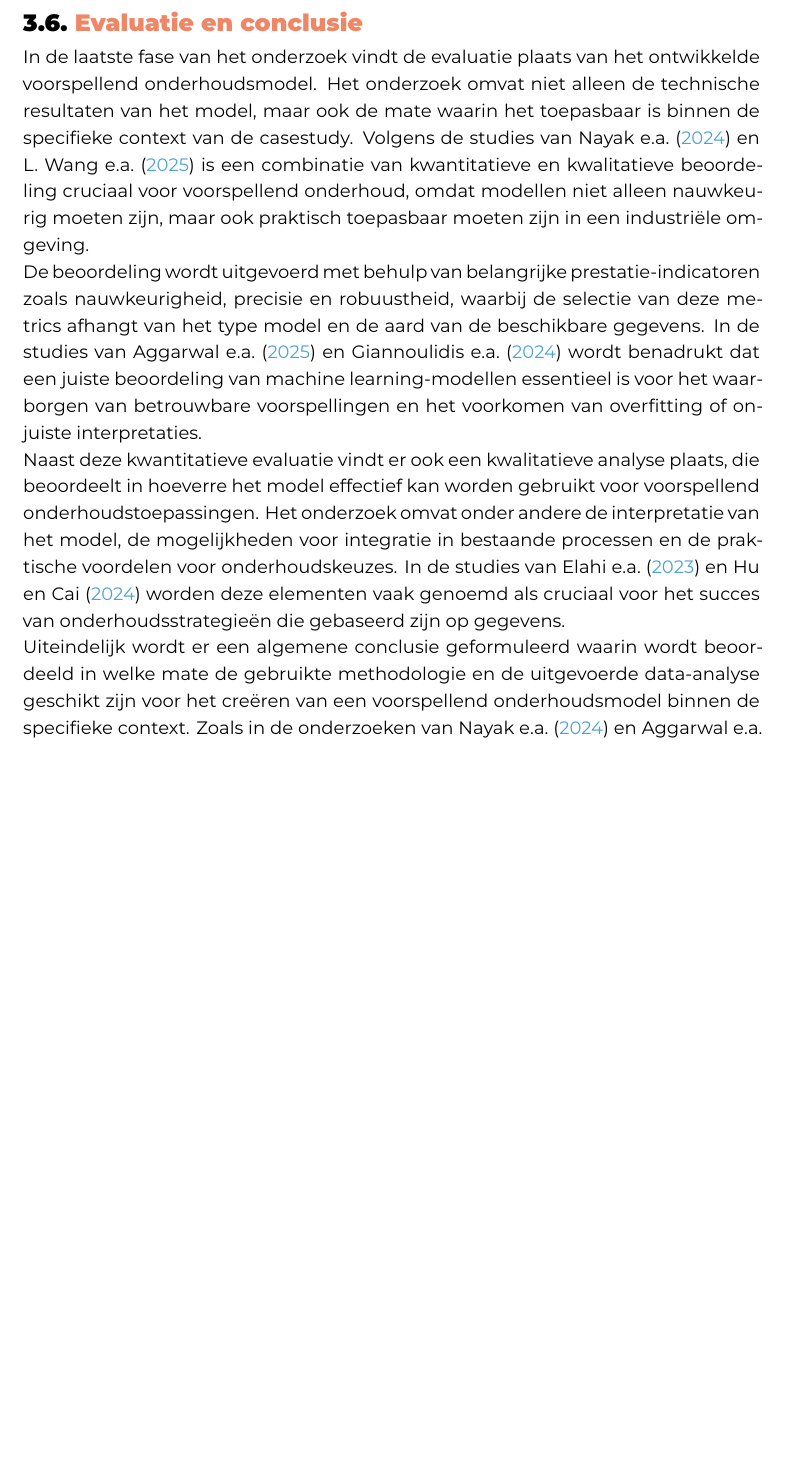
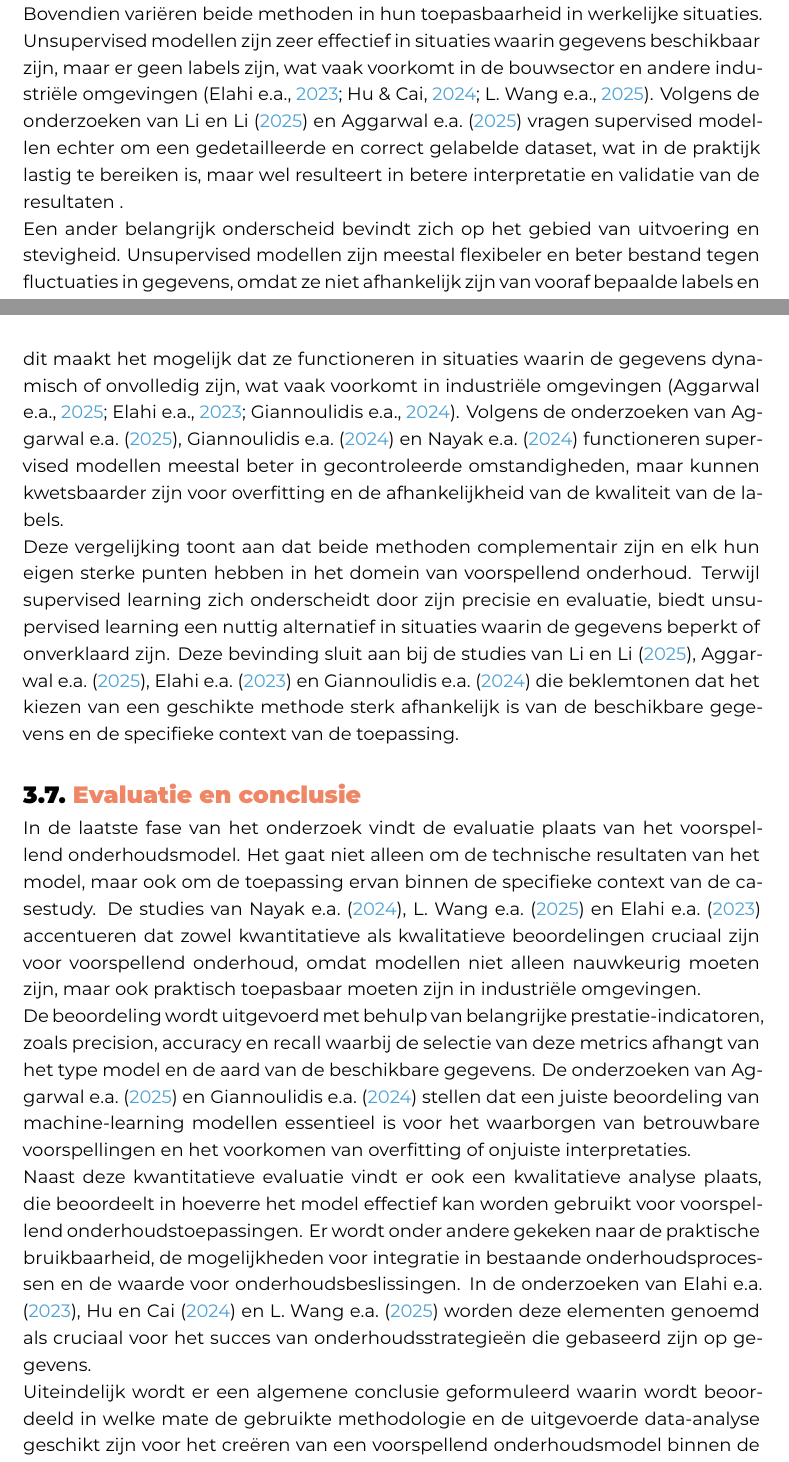
Before and after one commit to BrechtRoosens04/bachelorproef-2025-Brecht-Roosens, a LaTeX thesis (bachproef/FamilienaamVoornaamBP.tex, which reads bachproef/methodologie.tex): part of page 28 of 43 before the commit and two parts of pages 27 and 28 of 44 after it, the two joined at a grey line, cut at the place of the change, the shorter picture padded with empty space. Compiled offline with XeLaTeX; a LaTeX package or settings file that is missing is left out.

Commit message:
methodologie goed uitgeschreven

```diff
--- a/bachproef/methodologie.tex
+++ b/bachproef/methodologie.tex
@@ -149,19 +157,26 @@ Deze fase creëert een meer gecontroleerde en theoretische perfecte setting voor
+Bovendien variëren beide methoden in hun toepasbaarheid in werkelijke situaties. Unsupervised modellen zijn zeer effectief in situaties waarin gegevens beschikbaar zijn, maar er geen labels zijn, wat vaak voorkomt in de bouwsector en andere industriële omgevingen \autocite{Elahi2023, Hu2024, Wang2025}. Volgens de onderzoeken van \textcite{Li2025} en \textcite{Aggarwal2025} vragen supervised modellen echter om een gedetailleerde en correct gelabelde dataset, wat in de praktijk lastig te bereiken is, maar wel resulteert in betere interpretatie en validatie van de resultaten .
+
+Een ander belangrijk onderscheid bevindt zich op het gebied van uitvoering en stevigheid. Unsupervised modellen zijn meestal flexibeler en beter bestand tegen fluctuaties in gegevens, omdat ze niet afhankelijk zijn van vooraf bepaalde labels en dit maakt het mogelijk dat ze functioneren in situaties waarin de gegevens dynamisch of onvolledig zijn, wat vaak voorkomt in industriële omgevingen \autocite{Aggarwal2025, Giannoulidis2024, Elahi2023}. Volgens de onderzoeken van \textcite{Aggarwal2025}, \textcite{Giannoulidis2024} en \textcite{Nayak2024} functioneren supervised modellen meestal beter in gecontroleerde omstandigheden, maar kunnen kwetsbaarder zijn voor overfitting en de afhankelijkheid van de kwaliteit van de labels.
+
+Deze vergelijking toont aan dat beide methoden complementair zijn en elk hun eigen sterke punten hebben in het domein van voorspellend onderhoud. Terwijl supervised learning zich onderscheidt door zijn precisie en evaluatie, biedt unsupervised learning een nuttig alternatief in situaties waarin de gegevens beperkt of onverklaard zijn. Deze bevinding sluit aan bij de studies van \textcite{Li2025}, \textcite{Aggarwal2025}, \textcite{Elahi2023} en \textcite{Giannoulidis2024} die beklemtonen dat het kiezen van een geschikte methode sterk afhankelijk is van de beschikbare gegevens en de specifieke context van de toepassing.
 
 \section{\IfLanguageName{dutch}{Evaluatie en conclusie}{Evaluation and conclusion}}%
 \label{sec:Evaluatie en conclusie}
 
-In de laatste fase van het onderzoek vindt de evaluatie plaats van het ontwikkelde voorspellend onderhoudsmodel. Het onderzoek omvat niet alleen de technische resultaten van het model, maar ook de mate waarin het toepasbaar is binnen de specifieke context van de casestudy. Volgens de studies van \textcite{Nayak2024} en \textcite{Wang2025} is een combinatie van kwantitatieve en kwalitatieve beoordeling cruciaal voor voorspellend onderhoud, omdat modellen niet alleen nauwkeurig moeten zijn, maar ook praktisch toepasbaar moeten zijn in een industriële omgeving.
+In de laatste fase van het onderzoek vindt de evaluatie plaats van het voorspellend onderhoudsmodel. Het gaat niet alleen om de technische resultaten van het model, maar ook om de toepassing ervan binnen de specifieke context van de casestudy. De studies van \textcite{Nayak2024}, \textcite{Wang2025} en \textcite{Elahi2023} accentueren dat zowel kwantitatieve als kwalitatieve beoordelingen cruciaal zijn voor voorspellend onderhoud, omdat modellen niet alleen nauwkeurig moeten zijn, maar ook praktisch toepasbaar moeten zijn in industriële omgevingen.
 
-De beoordeling wordt uitgevoerd met behulp van belangrijke prestatie-indicatoren zoals nauwkeurigheid, precisie en robuustheid, waarbij de selectie van deze metrics afhangt van het type model en de aard van de beschikbare gegevens. In de studies van \textcite{Aggarwal2025} en \textcite{Giannoulidis2024} wordt benadrukt dat een juiste beoordeling van machine learning-modellen essentieel is voor het waarborgen van betrouwbare voorspellingen en het voorkomen van overfitting of onjuiste interpretaties.
+De beoordeling wordt uitgevoerd met behulp van belangrijke prestatie-indicatoren, zoals precision, accuracy en recall waarbij de selectie van deze metrics afhangt van het type model en de aard van de beschikbare gegevens. De onderzoeken van \textcite{Aggarwal2025} en \textcite{Giannoulidis2024} stellen dat een juiste beoordeling van machine-learning modellen essentieel is voor het waarborgen van betrouwbare voorspellingen en het voorkomen van overfitting of onjuiste interpretaties.
 
-Naast deze kwantitatieve evaluatie vindt er ook een kwalitatieve analyse plaats, die beoordeelt in hoeverre het model effectief kan worden gebruikt voor voorspellend onderhoudstoepassingen. Het onderzoek omvat onder andere de interpretatie van het model, de mogelijkheden voor integratie in bestaande processen en de praktische voordelen voor onderhoudskeuzes. In de studies van \textcite{Elahi2023} en \textcite{Hu2024} worden deze elementen vaak genoemd als cruciaal voor het succes van onderhoudsstrategieën die gebaseerd zijn op gegevens.
+Naast deze kwantitatieve evaluatie vindt er ook een kwalitatieve analyse plaats, die beoordeelt in hoeverre het model effectief kan worden gebruikt voor voorspellend onderhoudstoepassingen. Er wordt onder andere gekeken naar de praktische bruikbaarheid, de mogelijkheden voor integratie in bestaande onderhoudsprocessen en de waarde voor onderhoudsbeslissingen. In de onderzoeken van \textcite{Elahi2023}, \textcite{Hu2024} en \textcite{Wang2025} worden deze elementen genoemd als cruciaal voor het succes van onderhoudsstrategieën die gebaseerd zijn op gegevens.
 
-Uiteindelijk wordt er een algemene conclusie geformuleerd waarin wordt beoordeeld in welke mate de gebruikte methodologie en de uitgevoerde data-analyse geschikt zijn voor het creëren van een voorspellend onderhoudsmodel binnen de specifieke context. Zoals in de onderzoeken van \textcite{Nayak2024} en \textcite{Aggarwal2025} worden de beperkingen van het onderzoek besproken en worden er mogelijke verbeterpunten en aanbevelingen voor toekomstig onderzoek geformuleerd, zoals gebruikelijk is in empirisch en data-gedreven studies.
+Uiteindelijk wordt er een algemene conclusie geformuleerd waarin wordt beoordeeld in welke mate de gebruikte methodologie en de uitgevoerde data-analyse geschikt zijn voor het creëren van een voorspellend onderhoudsmodel binnen de specifieke context. Daarnaast worden de beperkingen van het onderzoek besproken en worden er aanbevelingen gedaan voor toekomstig onderzoek. Een derglijke reflectieve aanpak wordt ook in de onderzoeken van \textcite{Nayak2024}, \textcite{Aggarwal2025} en \textcite{Giannoulidis2024} gezien als cruciaal voor data-gedreven en empirisch onderzoek.
 
-%In de laatste fase van het onderzoek wordt het ontwikkelde model geëvalueerd. Hierbij wordt gekeken naar de prestaties van het model, maar ook naar de toepasbaarheid binnen de context van de modelontwikkeling.
+%In de laatste fase van het onderzoek vindt de evaluatie plaats van het ontwikkelde voorspellend onderhoudsmodel. Het onderzoek omvat niet alleen de technische resultaten van het model, maar ook de mate waarin het toepasbaar is binnen de specifieke context van de casestudy. Volgens de studies van \textcite{Nayak2024} en \textcite{Wang2025} is een combinatie van kwantitatieve en kwalitatieve beoordeling cruciaal voor voorspellend onderhoud, omdat modellen niet alleen nauwkeurig moeten zijn, maar ook praktisch toepasbaar moeten zijn in een industriële omgeving.
 
-%De beoordeling wordt uitgevoerd op basis van belangrijke prestatie-indicatoren, zoals precisie en robuustheid, afhankelijk van het model en de beschikbare gegevens. Daarnaast wordt ook kwalitatief geëvalueerd in welke mate het model bruikbaar is voor predictive maintenance toepassingen.
+%De beoordeling wordt uitgevoerd met behulp van belangrijke prestatie-indicatoren zoals nauwkeurigheid, precisie en robuustheid, waarbij de selectie van deze metrics afhangt van het type model en de aard van de beschikbare gegevens. In de studies van \textcite{Aggarwal2025} en \textcite{Giannoulidis2024} wordt benadrukt dat een juiste beoordeling van machine learning-modellen essentieel is voor het waarborgen van betrouwbare voorspellingen en het voorkomen van overfitting of onjuiste interpretaties.
 
-%Uiteindelijk wordt er een conclusie getrokken waarin wordt onderzocht in welke mate de gekozen methodologie en de uitgevoerde data-analyse geschikt zijn voor het creëren van een voorspellend onderhoudsmodel binnen de specifieke context.
+%Naast deze kwantitatieve evaluatie vindt er ook een kwalitatieve analyse plaats, die beoordeelt in hoeverre het model effectief kan worden gebruikt voor voorspellend onderhoudstoepassingen. Het onderzoek omvat onder andere de interpretatie van het model, de mogelijkheden voor integratie in bestaande processen en de praktische voordelen voor onderhoudskeuzes. In de studies van \textcite{Elahi2023} en \textcite{Hu2024} worden deze elementen vaak genoemd als cruciaal voor het succes van onderhoudsstrategieën die gebaseerd zijn op gegevens.
+
+%Uiteindelijk wordt er een algemene conclusie geformuleerd waarin wordt beoordeeld in welke mate de gebruikte methodologie en de uitgevoerde data-analyse geschikt zijn voor het creëren van een voorspellend onderhoudsmodel binnen de specifieke context. Zoals in de onderzoeken van \textcite{Nayak2024} en \textcite{Aggarwal2025} worden de beperkingen van het onderzoek besproken en worden er mogelijke verbeterpunten en aanbevelingen voor toekomstig onderzoek geformuleerd, zoals gebruikelijk is in empirisch en data-gedreven studies.
 
 \newpage
```
Also changed, not shown: bachproef/methodologie.tex (12 more changed lines).
